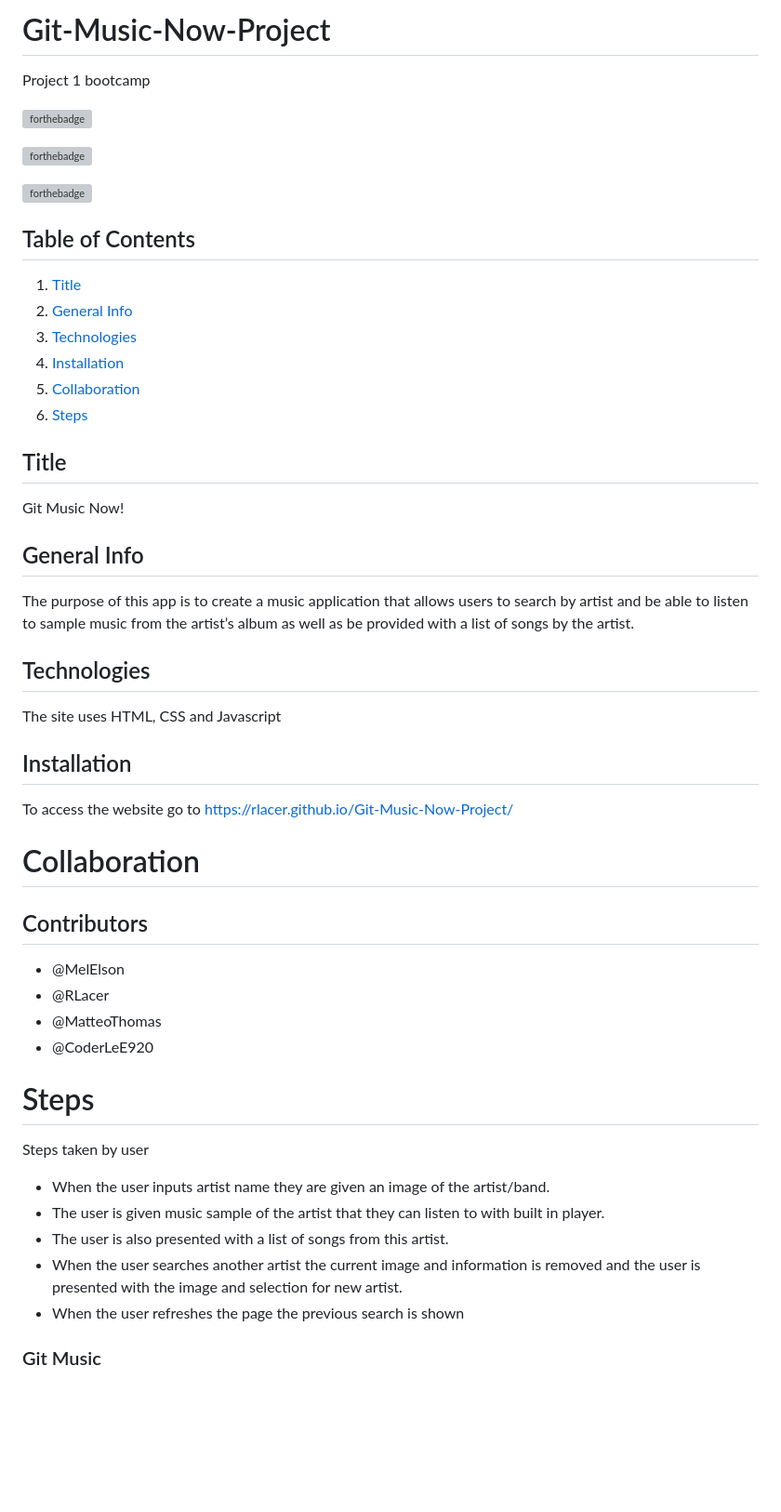
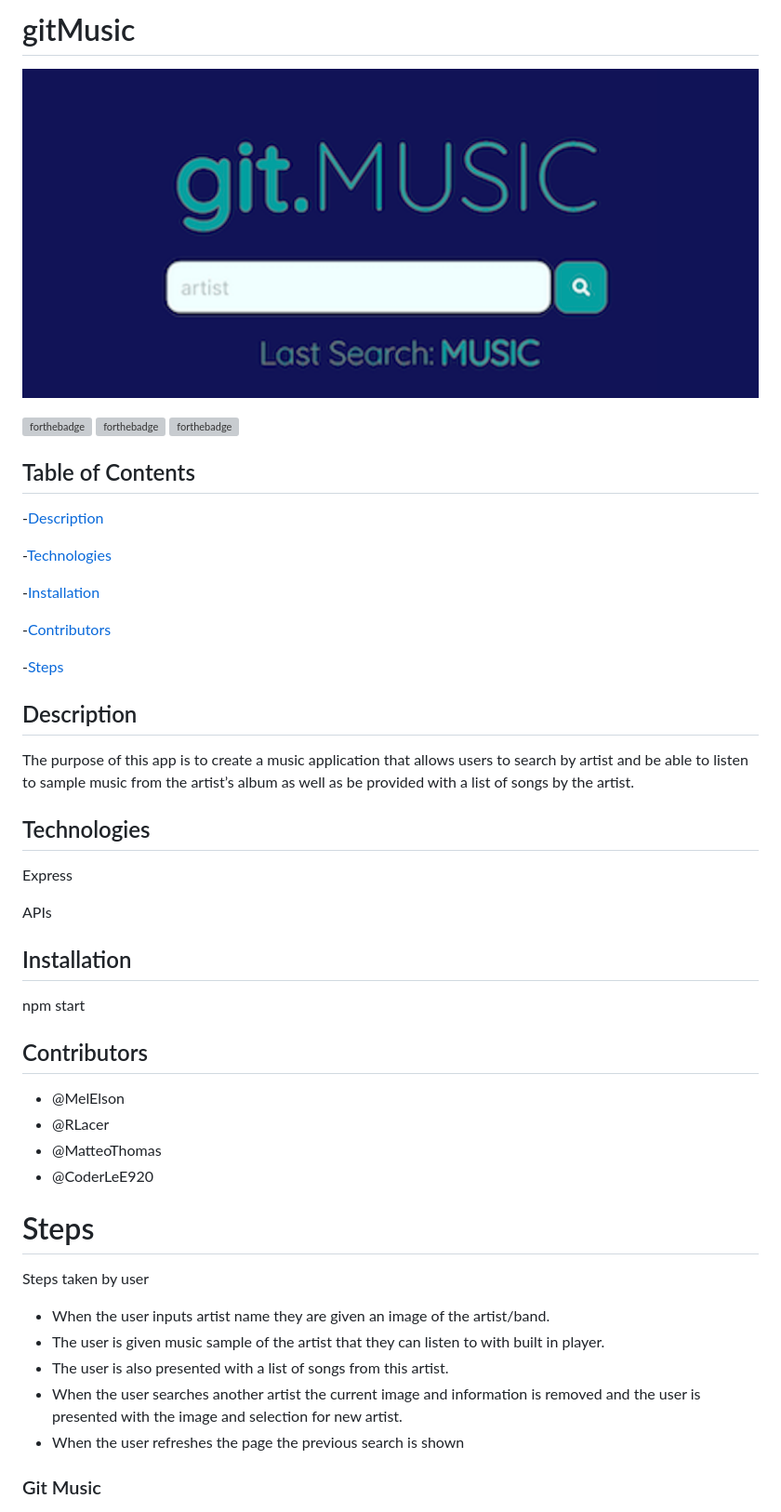
Before and after one commit to MatteoThomas/git.Music, a Markdown page: README.md, the part around one of its changes. Shown at 93% size. GitHub-like rendering; pictures changed too: gitmusic.png (added); blank space fills up the shorter version; grey boxes are pictures that could not be loaded.

Commit message:
updated readme, del DS_Store

```diff
--- a/README.md
+++ b/README.md
@@ -1,56 +1,57 @@
-# Git-Music-Now-Project
-Project 1 bootcamp
+# gitMusic
 
 
+![Homepage screenshot](/gitmusic.png)
+
 [![forthebadge](https://forthebadge.com/images/badges/uses-html.svg)](https://forthebadge.com)
-
 [![forthebadge](https://forthebadge.com/images/badges/uses-css.svg)](https://forthebadge.com)
-
 [![forthebadge](https://forthebadge.com/images/badges/uses-js.svg)](https://forthebadge.com)
 
+## Table of Contents
 
-## Table of Contents
-1. [Title](#title)
-2. [General Info](#general-info)
-3. [Technologies](#technologies)
-4. [Installation](#installation)
-5. [Collaboration](#collaboration)
-6. [Steps](#Steps)
+-[Description](#description)
 
+-[Technologies](#technologies)
 
+-[Installation](#installation)
 
-## Title
-Git Music Now!
+-[Contributors](#collaboration)
 
-## General Info
+-[Steps](#steps)
+
+## Description
+
 The purpose of this app is to create a music application that allows users to search by artist and be able to listen to sample music from the artist’s album as well as be provided with a list of songs by the artist.
 
 ## Technologies
-The site uses HTML, CSS and Javascript
+
+Express
+
+APIs
 
 ## Installation
-To access the website go to https://rlacer.github.io/Git-Music-Now-Project/
 
+npm start
 
+## Contributors
 
-# Collaboration
-## Contributors
-* @MelElson
-* @RLacer
-* @MatteoThomas
-* @CoderLeE920
-
+- @MelElson
+- @RLacer
+- @MatteoThomas
+- @CoderLeE920
 
 # Steps
+
 Steps taken by user
-* When the user inputs artist name they are given an image of the artist/band.
-* The user is given music sample of the artist that they can listen to with built in player.
-* The user is also presented with a list of songs from this artist.
-* When the user searches another artist the current image and information is removed and the user is presented with the image and selection for new artist.
-* When the user refreshes the page the previous search is shown
 
+- When the user inputs artist name they are given an image of the artist/band.
+- The user is given music sample of the artist that they can listen to with built in player.
+- The user is also presented with a list of songs from this artist.
+- When the user searches another artist the current image and information is removed and the user is presented with the image and selection for new artist.
+- When the user refreshes the page the previous search is shown
 
 ### Git Music
+
 ![Changed HTML](./img/screenshotgitmusic.png)
 
 ### Search
```
Also changed, not shown: other parts of README.md (+2 -0 lines), 6 other files.
